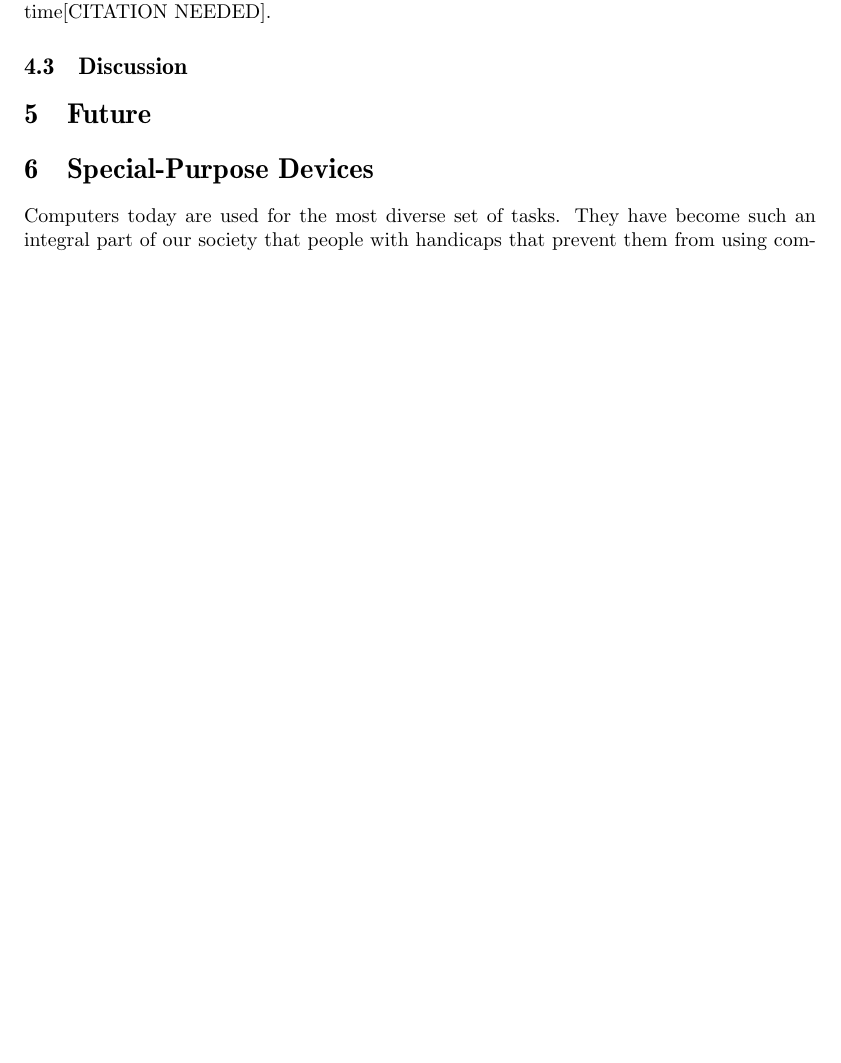
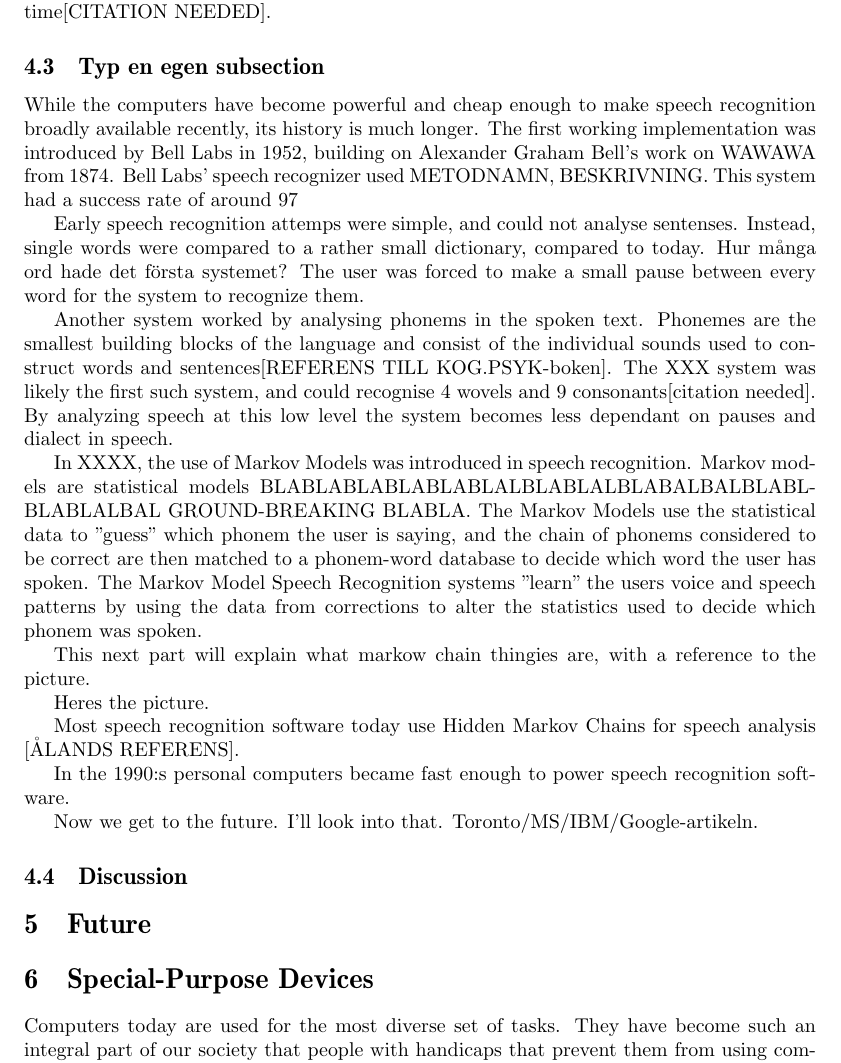
Before and after one commit to sharyari/uppsats, a LaTeX paper (rapport/rapport.tex, which reads rapport/current.tex): part of page 7 of 9 before the commit and part of page 7 of 10 after it, cut so that both start at the same text, the shorter picture padded with empty space. Compiled offline with pdfLaTeX.

Commit message:
Wrote a little on speech recognition.

```diff
--- a/rapport/current.tex
+++ b/rapport/current.tex
@@ -54,6 +54,27 @@ Voice recognition is another input method that has become increasingly popular d
 
 One ambition is that of providing real-time subtitles to spoken text, for example to aid those with hearing disorders. As an input method, the sound input can be parsed by the computer and then trigger a predefined action. In the past year (2012???????), Microsoft presented an English to synthesised speech Chinese translator, working in real time[CITATION NEEDED].
 
+\subsection{Typ en egen subsection}
+
+While the computers have become powerful and cheap enough to make speech recognition broadly available recently, its history is much longer. The first working implementation was introduced by Bell Labs in 1952, building on Alexander Graham Bell's work on WAWAWA from 1874. Bell Labs' speech recognizer used METODNAMN, BESKRIVNING. This system had a success rate of around 97% [citation needed].
+
+Early speech recognition attemps were simple, and could not analyse sentenses. Instead, single words were compared to a rather small dictionary, compared to today. Hur många ord hade det första systemet? The user was forced to make a small pause between every word for the system to recognize them.
+
+Another system worked by analysing phonems in the spoken text. Phonemes are the smallest building blocks of the language and consist of the individual sounds used to construct words and sentences[REFERENS TILL KOG.PSYK-boken]. The XXX system was likely the first such system, and could recognise 4 wovels and 9 consonants[citation needed]. By analyzing speech at this low level the system becomes less dependant on pauses and dialect in speech.
+
+In XXXX, the use of Markov Models was introduced in speech recognition. Markov models are statistical models BLABLABLABLABLABLALBLABLALBLABALBALBLABLBLABLALBAL GROUND-BREAKING BLABLA. The Markov Models use the statistical data to "guess" which phonem the user is saying, and the chain of phonems considered to be correct are then matched to a phonem-word database to decide which word the user has spoken. The Markov Model Speech Recognition systems "learn" the users voice and speech patterns by using the data from corrections to alter the statistics used to decide which phonem was spoken.
+
+This next part will explain what markow chain thingies are, with a reference to the picture.
+
+Heres the picture.
+
+Most speech recognition software today use Hidden Markov Chains for speech analysis [ÅLANDS REFERENS].
+
+In the 1990:s personal computers became fast enough to power speech recognition software.
+
+Now we get to the future. I'll look into that. Toronto/MS/IBM/Google-artikeln.
+
+
 
 
 
```
